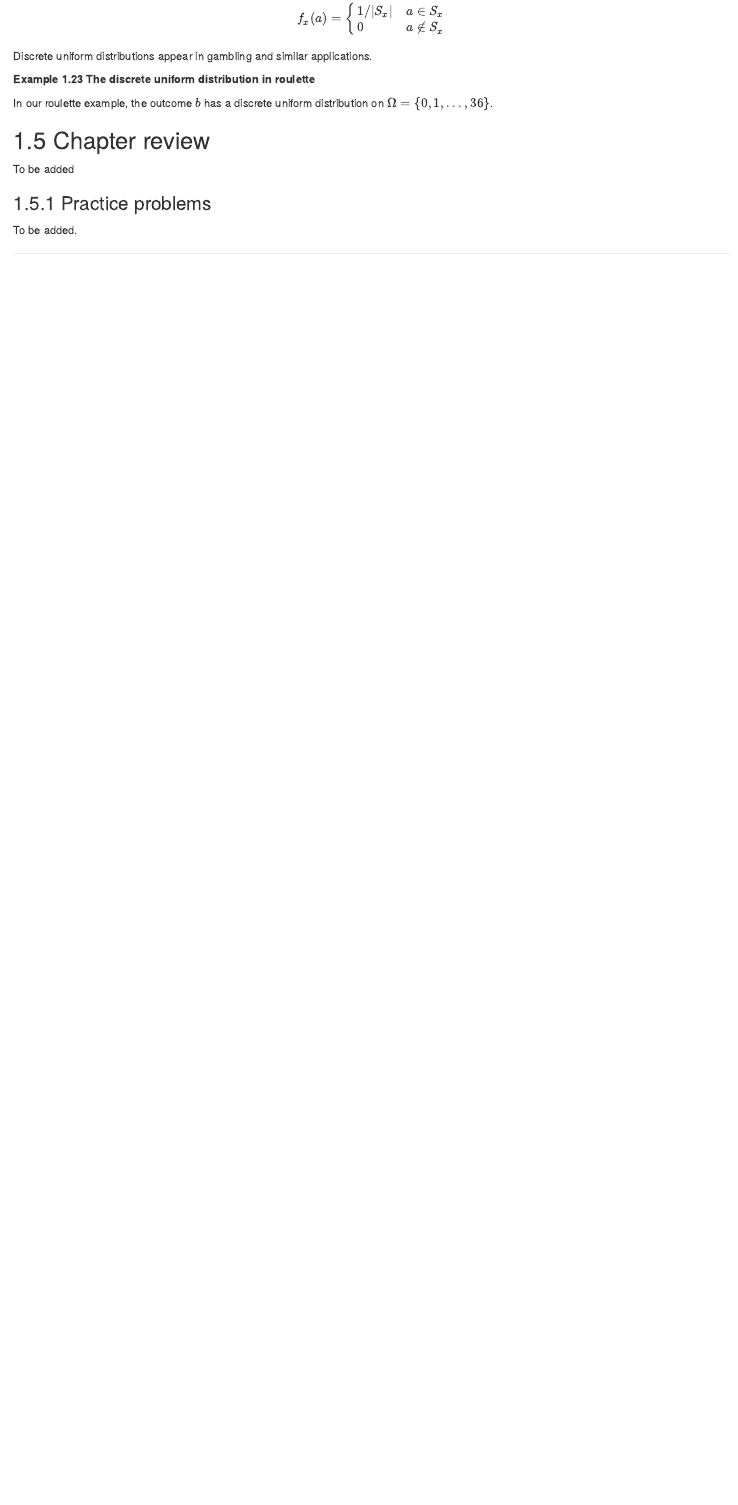
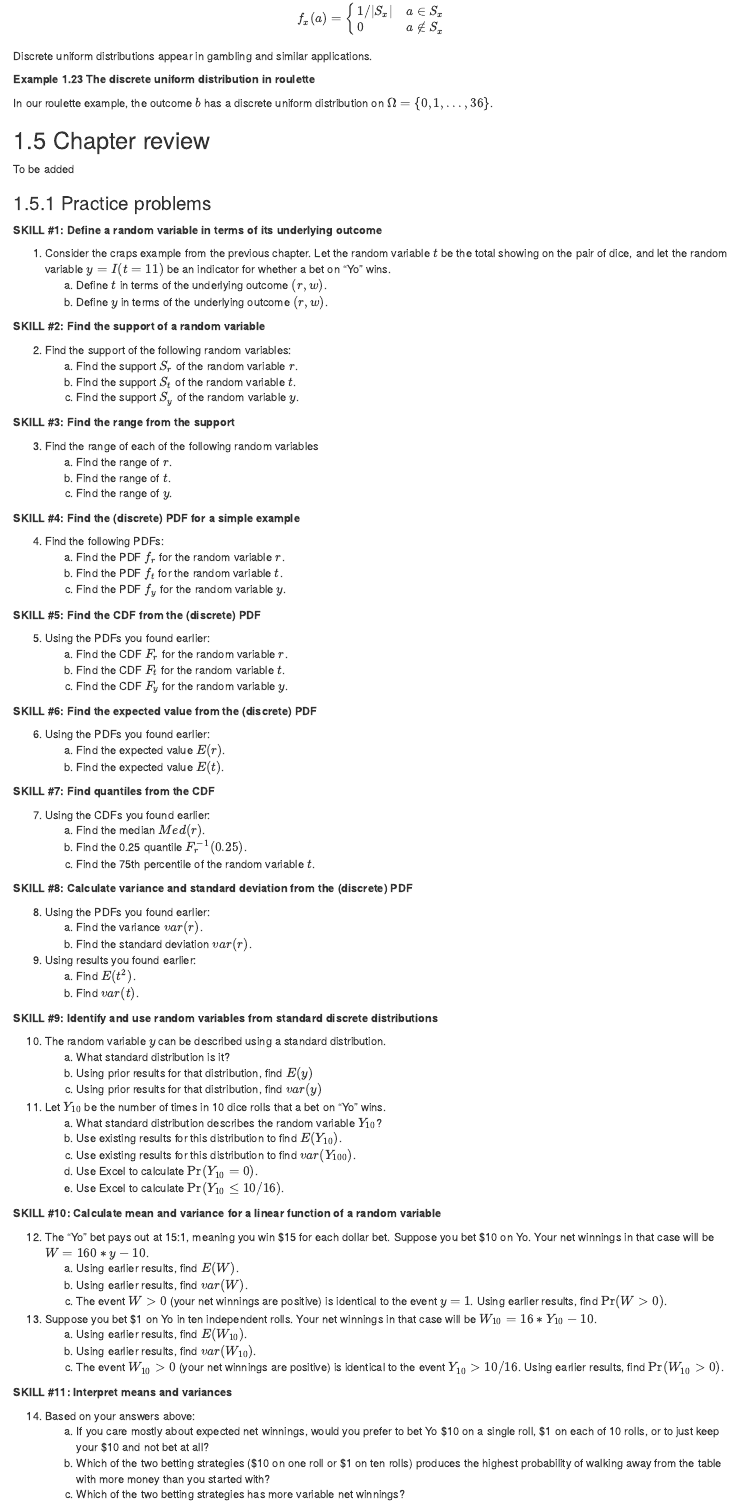
Before and after one commit to bvkrauth/is4e, an R Markdown document (04-Random-variables.Rmd): the page in a window 1100 px wide, from 14690 px down. Rendered offline with R 4.5, knitr and Pandoc, with nearby package versions; drawn as R Markdown's standard HTML page in place of the format the file asks for.

Commit message:
Add practice problems to random variables chapter (see #15)

```diff
--- a/04-Random-variables.Rmd
+++ b/04-Random-variables.Rmd
@@ -904,4 +904,101 @@ To be added
 
 ### Practice problems {#problems-random-variables}
 
-To be added.
+**SKILL #1: Define a random variable in terms of its underlying outcome**
+
+1. Consider the craps example from the previous chapter.  Let
+   the random variable $t$ be the total showing on the pair of
+   dice, and let the random variable $y = I(t=11)$ be an indicator
+   for whether a bet on "Yo" wins.
+   a. Define $t$ in terms of the underlying outcome $(r,w)$.
+   a. Define $y$ in terms of the underlying outcome $(r,w)$.
+
+**SKILL #2: Find the support of a random variable**
+
+2. Find the support of the following random variables:
+   a. Find the support $S_r$ of the random variable $r$.
+   b. Find the support $S_t$ of the random variable $t$.
+   c. Find the support $S_y$ of the random variable $y$.
+
+**SKILL #3: Find the range from the support**
+
+3. Find the range of each of the following random variables
+   a. Find the range of $r$.
+   b. Find the range of $t$.
+   c. Find the range of $y$.
+
+**SKILL #4: Find the (discrete) PDF for a simple example**
+
+4. Find the following PDFs:
+   a. Find the PDF $f_r$ for the random variable $r$.
+   b. Find the PDF $f_t$ for the random variable $t$.
+   c. Find the PDF $f_y$ for the random variable $y$.
+
+**SKILL #5: Find the CDF from the (discrete) PDF**
+
+5. Using the PDFs you found earlier:
+   a. Find the CDF $F_r$ for the random variable $r$.
+   b. Find the CDF $F_t$ for the random variable $t$.
+   c. Find the CDF $F_y$ for the random variable $y$.
+
+**SKILL #6: Find the expected value from the (discrete) PDF**
+
+6. Using the PDFs you found earlier:
+   a. Find the expected value $E(r)$.
+   b. Find the expected value $E(t)$.
+
+**SKILL #7: Find quantiles from the CDF**
+
+7. Using the CDFs you found earlier:
+   a. Find the median $Med(r)$.
+   b. Find the 0.25 quantile $F_r^{-1}(0.25)$.
+   c. Find the 75th percentile of the random variable $t$.
+
+**SKILL #8: Calculate variance and standard deviation from the (discrete) PDF**
+
+8. Using the PDFs you found earlier:
+   a. Find the variance $var(r)$.
+   b. Find the standard deviation $var(r)$.
+9. Using results you found earlier:
+   a. Find $E(t^2)$.
+   b. Find $var(t)$.
+
+**SKILL #9: Identify and use random variables from standard discrete distributions**
+
+10. The random variable $y$ can be described using a standard distribution.
+    a. What standard distribution is it?
+    b. Using prior results for that distribution, find $E(y)$
+    c. Using prior results for that distribution, find $var(y)$
+11. Let $Y_{10}$ be the number of times in 10 dice rolls that a
+    bet on "Yo" wins.
+    a. What standard distribution describes the random variable $Y_{10}$?
+    b. Use existing results for this distribution to find $E(Y_{10})$.
+    c. Use existing results for this distribution to find $var(Y_{100})$.
+    d. Use Excel to calculate $\Pr(Y_{10} = 0)$.
+    e. Use Excel to calculate $\Pr(Y_{10} \leq 10/16)$.
+
+**SKILL #10: Calculate mean and variance for a linear function of a random variable**
+
+12. The "Yo" bet pays out at 15:1, meaning you win \$15 for each dollar bet. Suppose
+    you bet \$10 on Yo.  Your net winnings in that case will be $W = 160*y - 10$.
+    a. Using earlier results, find $E(W)$.
+    b. Using earlier results, find $var(W)$.
+    c. The event $W > 0$ (your net winnings are positive) is identical to the
+       event $y = 1$.  Using earlier results, find $\Pr(W > 0)$.
+13. Suppose you bet \$1 on Yo in ten independent rolls.  Your net winnings in
+    that case will be $W_{10} = 16*Y_{10} - 10$.
+    a. Using earlier results, find $E(W_{10})$.
+    b. Using earlier results, find $var(W_{10})$.
+    c. The event $W_{10} > 0$ (your net winnings are positive) is identical to the
+       event $Y_{10} > 10/16$.  Using earlier results, find $\Pr(W_{10} > 0)$.
+
+**SKILL #11: Interpret means and variances**
+
+14. Based on your answers above:
+    a. If you care mostly about expected net winnings, would you prefer to bet
+       Yo \$10 on a single roll, \$1 on each of 10 rolls, or to just keep
+       your \$10 and not bet at all?
+    b. Which of the two betting strategies (\$10 on one roll or \$1 on ten
+       rolls) produces the highest probability of walking away from the
+       table with more money than you started with?
+    c. Which of the two betting strategies has more variable net winnings?
```
